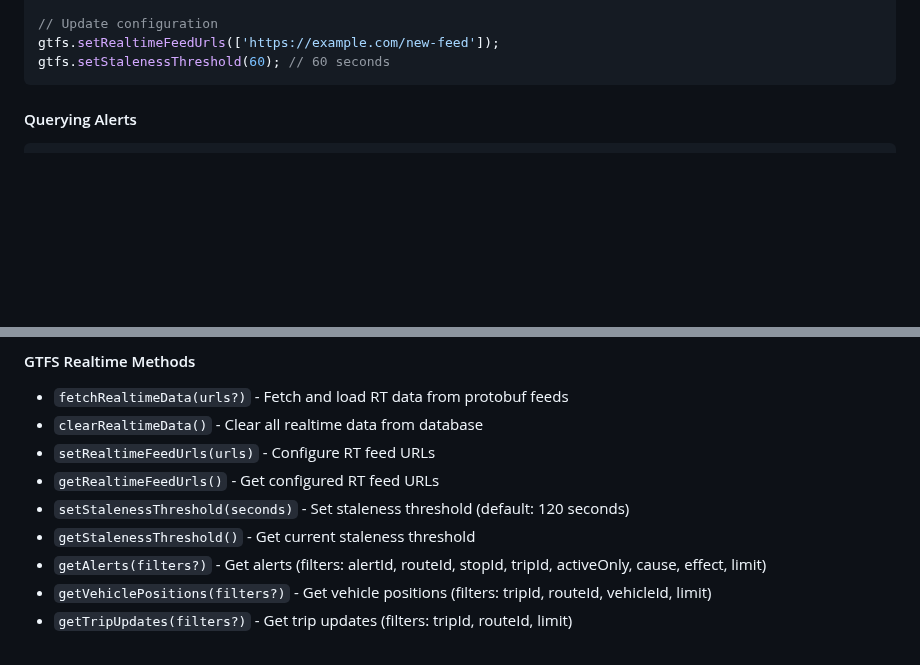
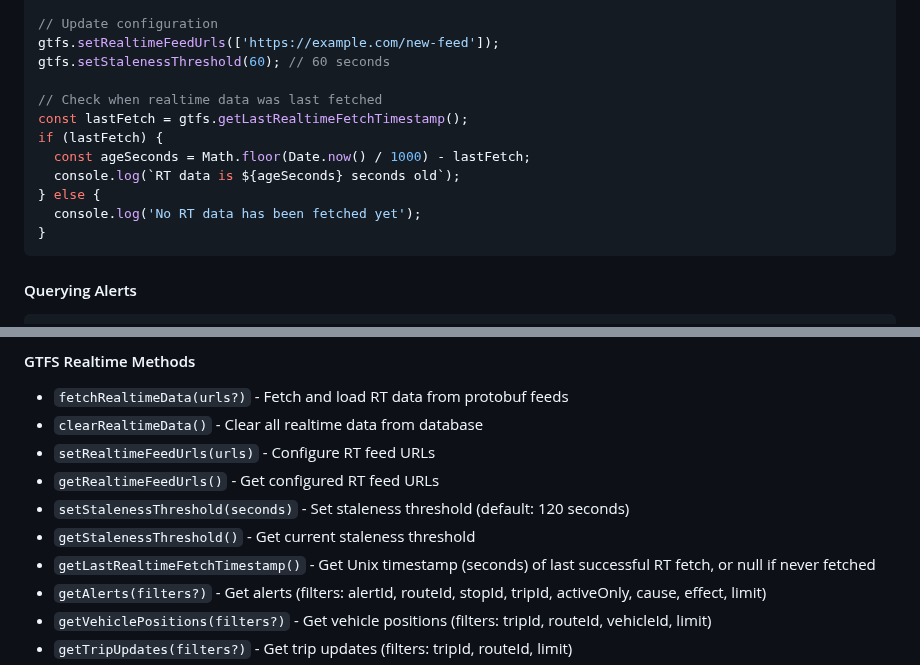
Before and after one commit to sysdevrun/gtfs-sqljs, a Markdown page: README.md, 2 parts joined by grey strips. Rendered like a GitHub page; blank space fills up the shorter version.

````diff
--- a/README.md
+++ b/README.md
@@ -727,6 +727,15 @@ await gtfs.fetchRealtimeData(['./path/to/feed.pb']);
 // Update configuration
 gtfs.setRealtimeFeedUrls(['https://example.com/new-feed']);
 gtfs.setStalenessThreshold(60); // 60 seconds
+
+// Check when realtime data was last fetched
+const lastFetch = gtfs.getLastRealtimeFetchTimestamp();
+if (lastFetch) {
+  const ageSeconds = Math.floor(Date.now() / 1000) - lastFetch;
+  console.log(`RT data is ${ageSeconds} seconds old`);
+} else {
+  console.log('No RT data has been fetched yet');
+}
 ```
 
 #### Querying Alerts
@@ -1164,6 +1173,7 @@ All methods support flexible filtering with both single values and arrays:
 - `getRealtimeFeedUrls()` - Get configured RT feed URLs
 - `setStalenessThreshold(seconds)` - Set staleness threshold (default: 120 seconds)
 - `getStalenessThreshold()` - Get current staleness threshold
+- `getLastRealtimeFetchTimestamp()` - Get Unix timestamp (seconds) of last successful RT fetch, or null if never fetched
 - `getAlerts(filters?)` - Get alerts (filters: alertId, routeId, stopId, tripId, activeOnly, cause, effect, limit)
 - `getVehiclePositions(filters?)` - Get vehicle positions (filters: tripId, routeId, vehicleId, limit)
 - `getTripUpdates(filters?)` - Get trip updates (filters: tripId, routeId, limit)
````
